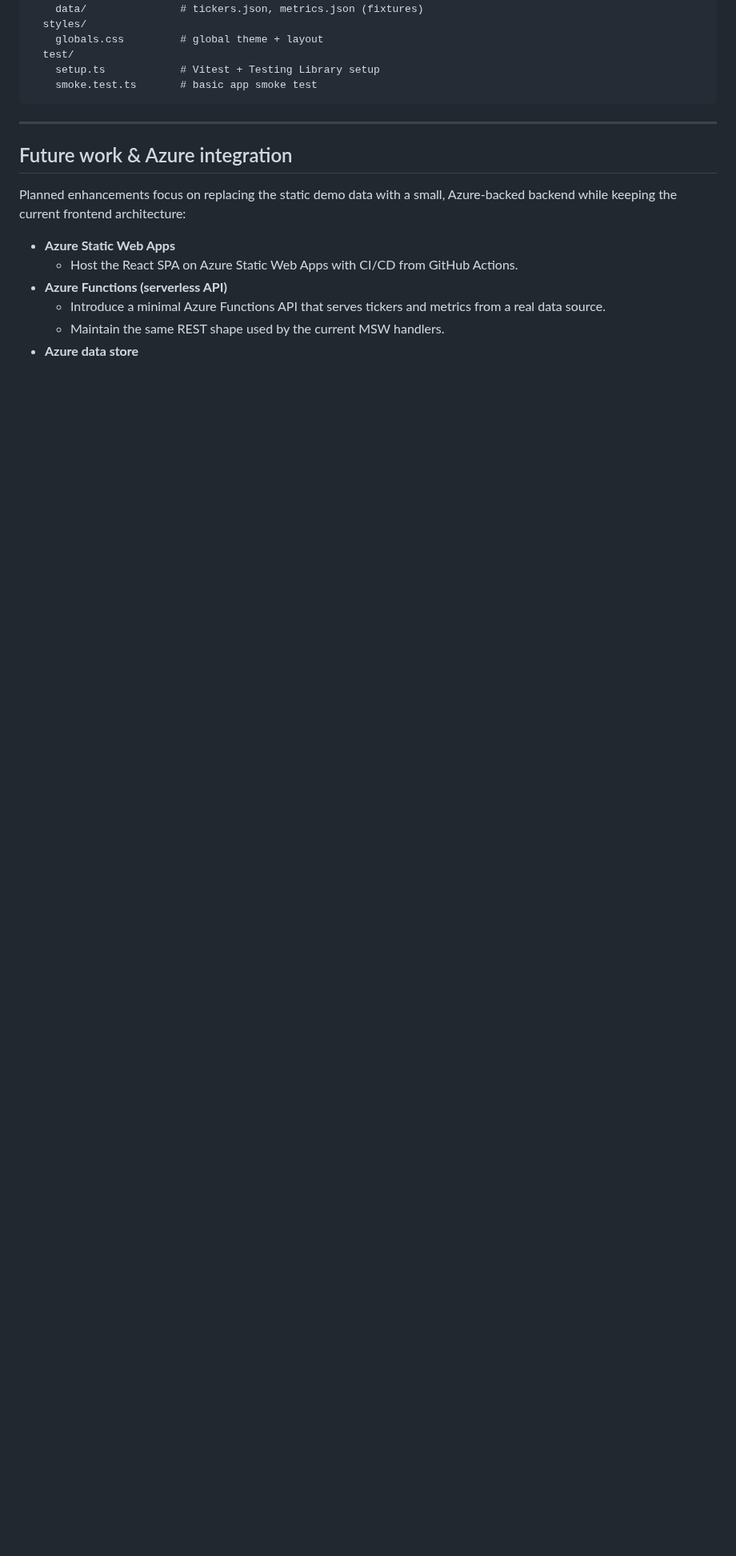
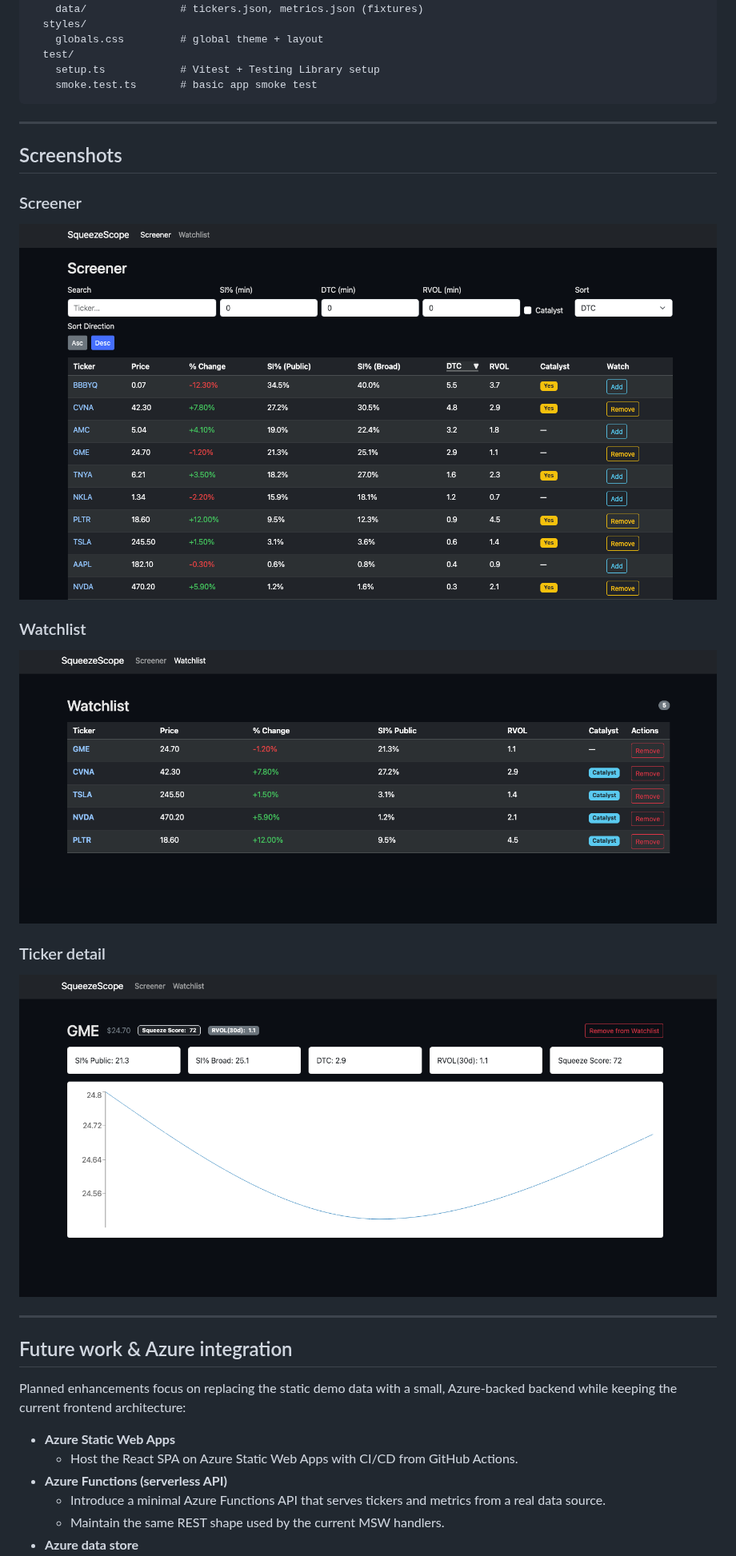
Before and after one commit to HagenGaryP/SqueezeScope, a Markdown page: README.md, the part around the change. Shown at 80% size. Rendered like a GitHub page; pictures changed too: docs/screenshots/screener.png (added), docs/screenshots/ticker-detail.png (added), docs/screenshots/watchlist.png (added); blank space fills up the shorter version.

Commit message:
docs: add screenshots to README (#7)

```diff
--- a/README.md
+++ b/README.md
@@ -172,6 +172,22 @@ Then open the printed local URL (typically `http://localhost:5173`).
 
 ---
 
+## Screenshots
+
+### Screener
+
+![Screener view](docs/screenshots/screener.png)
+
+### Watchlist
+
+![Watchlist view](docs/screenshots/watchlist.png)
+
+### Ticker detail
+
+![Ticker detail view](docs/screenshots/ticker-detail.png)
+
+---
+
 ## Future work & Azure integration
 
 Planned enhancements focus on replacing the static demo data with a small, Azure-backed backend while keeping the current frontend architecture:
```
